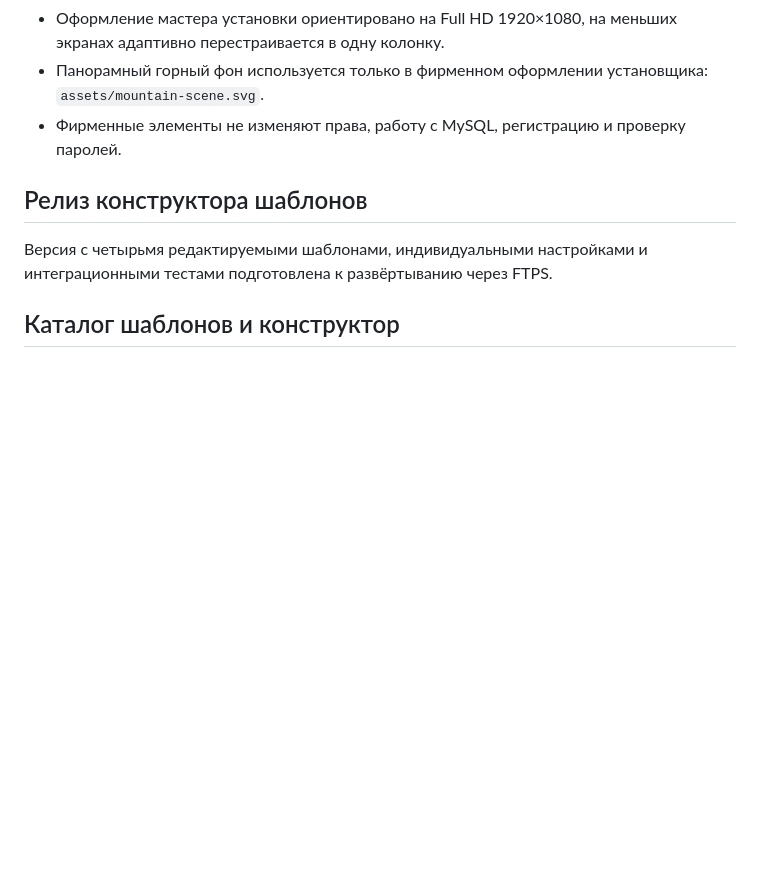
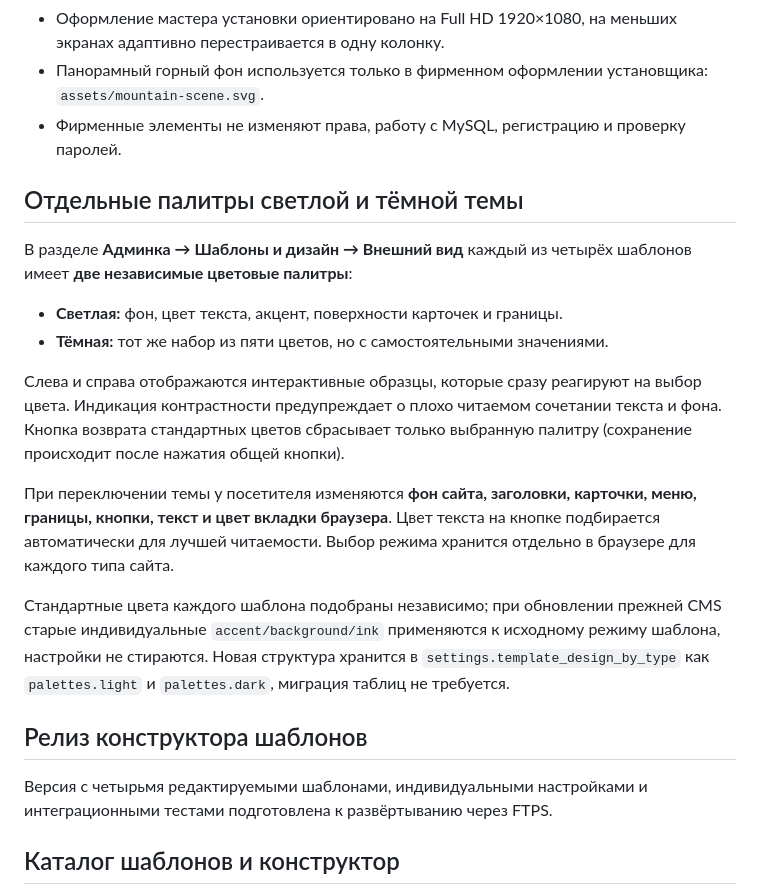
Before and after one commit to dagxam/cms-dagstudio, a Markdown page: README.md, the part around the change. Rendered like a GitHub page; blank space fills up the shorter version.

Commit message:
docs: раздельные цветовые темы и сохранение старых параметров [deploy]

```diff
--- a/README.md
+++ b/README.md
@@ -15,6 +15,19 @@
 - Оформление мастера установки ориентировано на Full HD 1920×1080, на меньших экранах адаптивно перестраивается в одну колонку.
 - Панорамный горный фон используется только в фирменном оформлении установщика: `assets/mountain-scene.svg`.
 - Фирменные элементы не изменяют права, работу с MySQL, регистрацию и проверку паролей.
+
+## Отдельные палитры светлой и тёмной темы
+
+В разделе **Админка → Шаблоны и дизайн → Внешний вид** каждый из четырёх шаблонов имеет **две независимые цветовые палитры**:
+
+- **Светлая:** фон, цвет текста, акцент, поверхности карточек и границы.
+- **Тёмная:** тот же набор из пяти цветов, но с самостоятельными значениями.
+
+Слева и справа отображаются интерактивные образцы, которые сразу реагируют на выбор цвета. Индикация контрастности предупреждает о плохо читаемом сочетании текста и фона. Кнопка возврата стандартных цветов сбрасывает только выбранную палитру (сохранение происходит после нажатия общей кнопки).
+
+При переключении темы у посетителя изменяются **фон сайта, заголовки, карточки, меню, границы, кнопки, текст и цвет вкладки браузера**. Цвет текста на кнопке подбирается автоматически для лучшей читаемости. Выбор режима хранится отдельно в браузере для каждого типа сайта.
+
+Стандартные цвета каждого шаблона подобраны независимо; при обновлении прежней CMS старые индивидуальные `accent/background/ink` применяются к исходному режиму шаблона, настройки не стираются. Новая структура хранится в `settings.template_design_by_type` как `palettes.light` и `palettes.dark`, миграция таблиц не требуется.
 
 ## Релиз конструктора шаблонов
 
```
